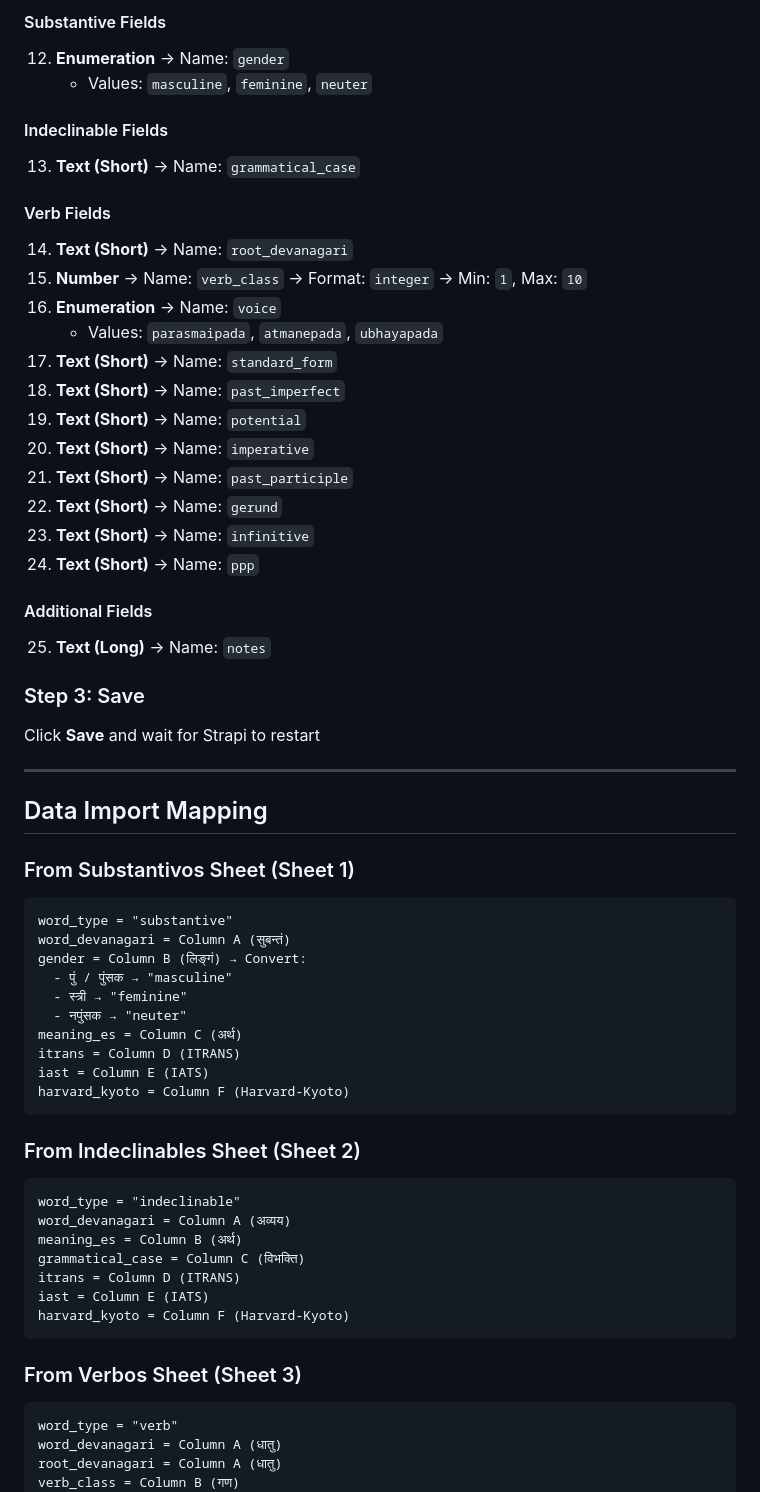
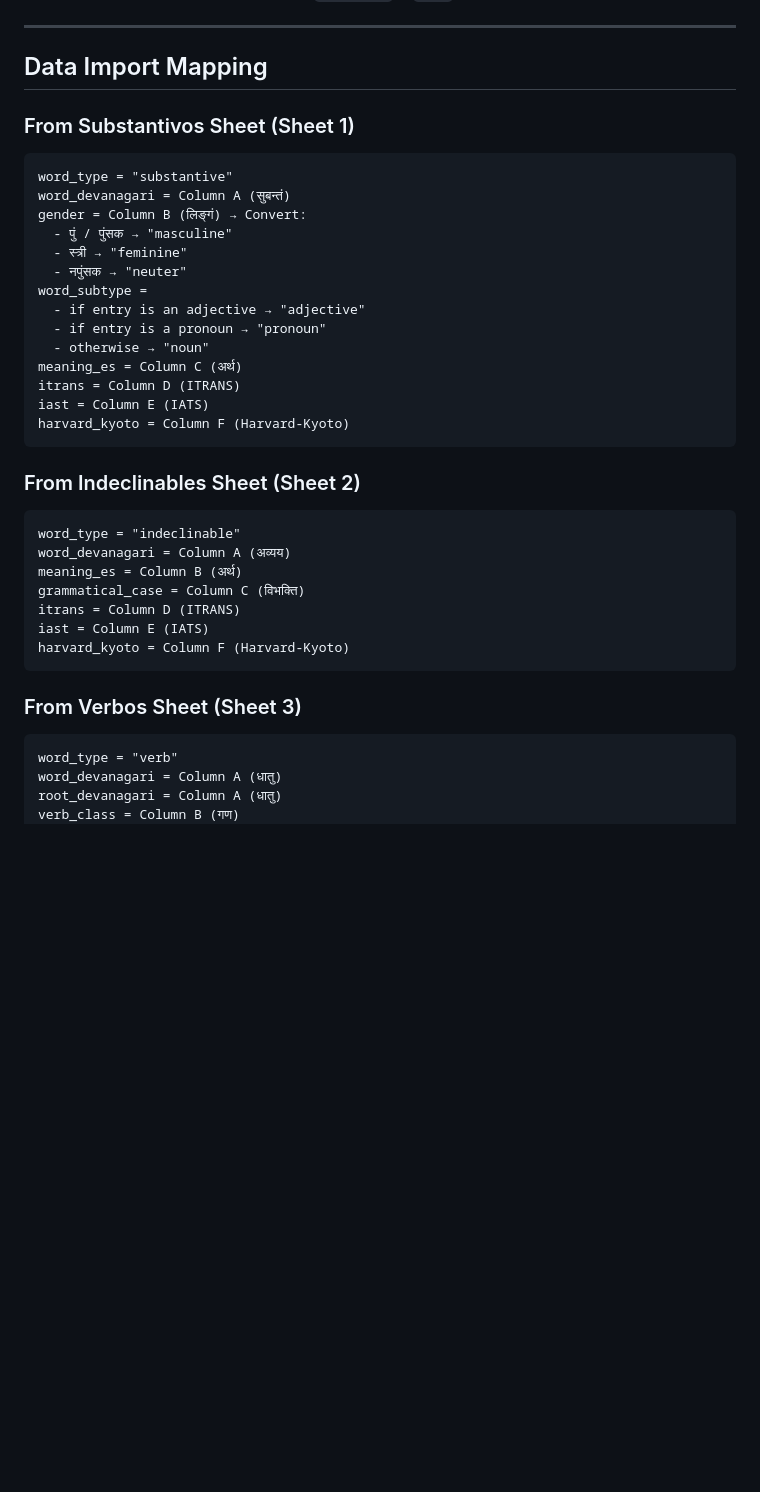
Before and after one commit to frabraga/sanskrit-frontend, a Markdown page: docs/strapi-vocabulary-setup-guide.md, the part around one of its changes. GitHub-like rendering; blank space fills up the shorter version.

````diff
--- a/docs/strapi-vocabulary-setup-guide.md
+++ b/docs/strapi-vocabulary-setup-guide.md
@@ -121,35 +90,10 @@
-#### Substantive Fields
-12. **Enumeration** → Name: `gender`
-    - Values: `masculine`, `feminine`, `neuter`
-
-#### Indeclinable Fields
-13. **Text (Short)** → Name: `grammatical_case`
-
-#### Verb Fields
-14. **Text (Short)** → Name: `root_devanagari`
-15. **Number** → Name: `verb_class` → Format: `integer` → Min: `1`, Max: `10`
-16. **Enumeration** → Name: `voice`
-    - Values: `parasmaipada`, `atmanepada`, `ubhayapada`
-17. **Text (Short)** → Name: `standard_form`
-18. **Text (Short)** → Name: `past_imperfect`
-19. **Text (Short)** → Name: `potential`
-20. **Text (Short)** → Name: `imperative`
-21. **Text (Short)** → Name: `past_participle`
-22. **Text (Short)** → Name: `gerund`
-23. **Text (Short)** → Name: `infinitive`
-24. **Text (Short)** → Name: `ppp`
-
-#### Additional Fields
-25. **Text (Long)** → Name: `notes`
-
-### Step 3: Save
-Click **Save** and wait for Strapi to restart
 
 ---
 
 ## Data Import Mapping
 
 ### From Substantivos Sheet (Sheet 1)
+
 ```
 word_type = "substantive"
 word_devanagari = Column A (सुबन्तं)
@@ -157,6 +101,10 @@ gender = Column B (लिङ्गं) → Convert:
   - पुं / पुंसक → "masculine"
   - स्त्री → "feminine"
   - नपुंसक → "neuter"
+word_subtype =
+  - if entry is an adjective → "adjective"
+  - if entry is a pronoun → "pronoun"
+  - otherwise → "noun"
 meaning_es = Column C (अर्थ)
 itrans = Column D (ITRANS)
 iast = Column E (IATS)
@@ -164,6 +112,7 @@ harvard_kyoto = Column F (Harvard-Kyoto)
 ```
 
 ### From Indeclinables Sheet (Sheet 2)
+
 ```
 word_type = "indeclinable"
 word_devanagari = Column A (अव्यय)
@@ -175,6 +124,7 @@ harvard_kyoto = Column F (Harvard-Kyoto)
 ```
 
 ### From Verbos Sheet (Sheet 3)
+
 ```
 word_type = "verb"
 word_devanagari = Column A (धातु)
````
Also changed, not shown: other parts of docs/strapi-vocabulary-setup-guide.md (+54 -79 lines).
